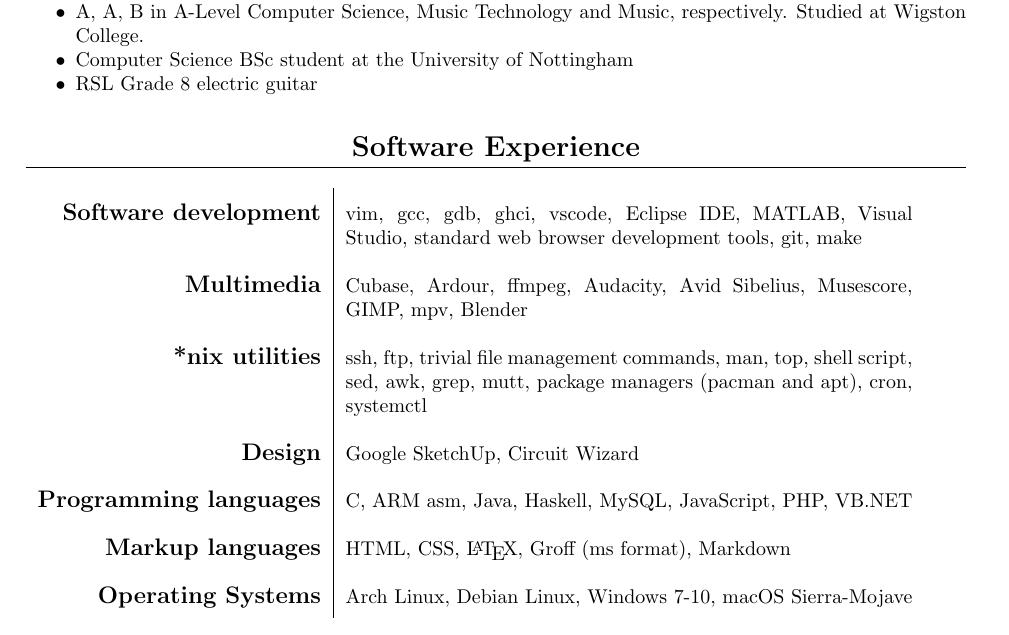
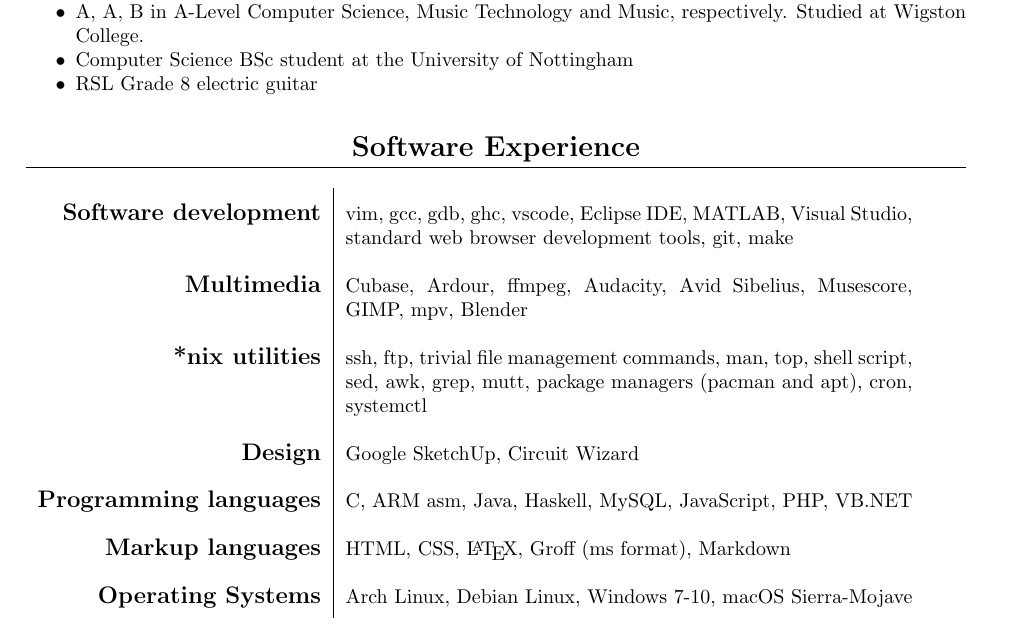
Before and after one commit to raygarner/rays_cv, a LaTeX CV (cv.tex): part of page 1 of 2, cut so that both start at the same text. Compiled offline with pdfLaTeX.

Commit message:
changed ghci to ghc

```diff
--- a/cv.tex
+++ b/cv.tex
@@ -77,7 +77,7 @@
 
 \begin{tabular}{ r | p{10cm} }
 
-{\large\bfseries Software development} & {vim, gcc, gdb, ghci, vscode, Eclipse IDE, MATLAB, Visual Studio, standard web browser development tools, git, make}\\
+{\large\bfseries Software development} & {vim, gcc, gdb, ghc, vscode, Eclipse IDE, MATLAB, Visual Studio, standard web browser development tools, git, make}\\
 {\large\bfseries Multimedia} & {Cubase, Ardour, ffmpeg, Audacity, Avid Sibelius, Musescore, GIMP, mpv, Blender} \\
 {\large\bfseries *nix utilities} & {ssh, ftp, trivial file management commands, man, top, shell script, sed, awk, grep, mutt, package managers (pacman and apt), cron, systemctl} \\
 {\large\bfseries Design} & {Google SketchUp, Circuit Wizard} \\
```
Also changed, not shown: cv.pdf.
